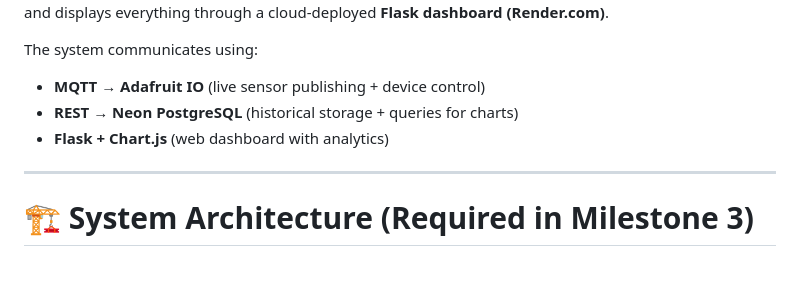
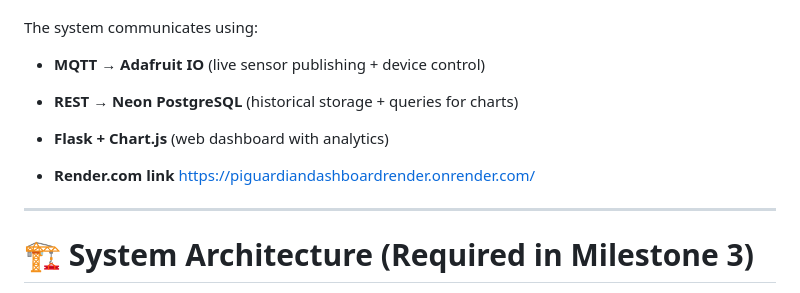
Before and after one commit to KylianLaw/milestone2IOT, a Markdown page: README.md, the part around the change. GitHub-like rendering; blank space fills up the shorter version.

Commit message:
Add Render.com link to README
Added Render.com link to the README.

```diff
--- a/README.md
+++ b/README.md
@@ -16,6 +16,7 @@ The system communicates using:
 - **REST → Neon PostgreSQL** (historical storage + queries for charts)
 - **Flask + Chart.js** (web dashboard with analytics)
 
+- **Render.com link** https://piguardiandashboardrender.onrender.com/
 ---
 
 # 🏗️ System Architecture (Required in Milestone 3)
```
